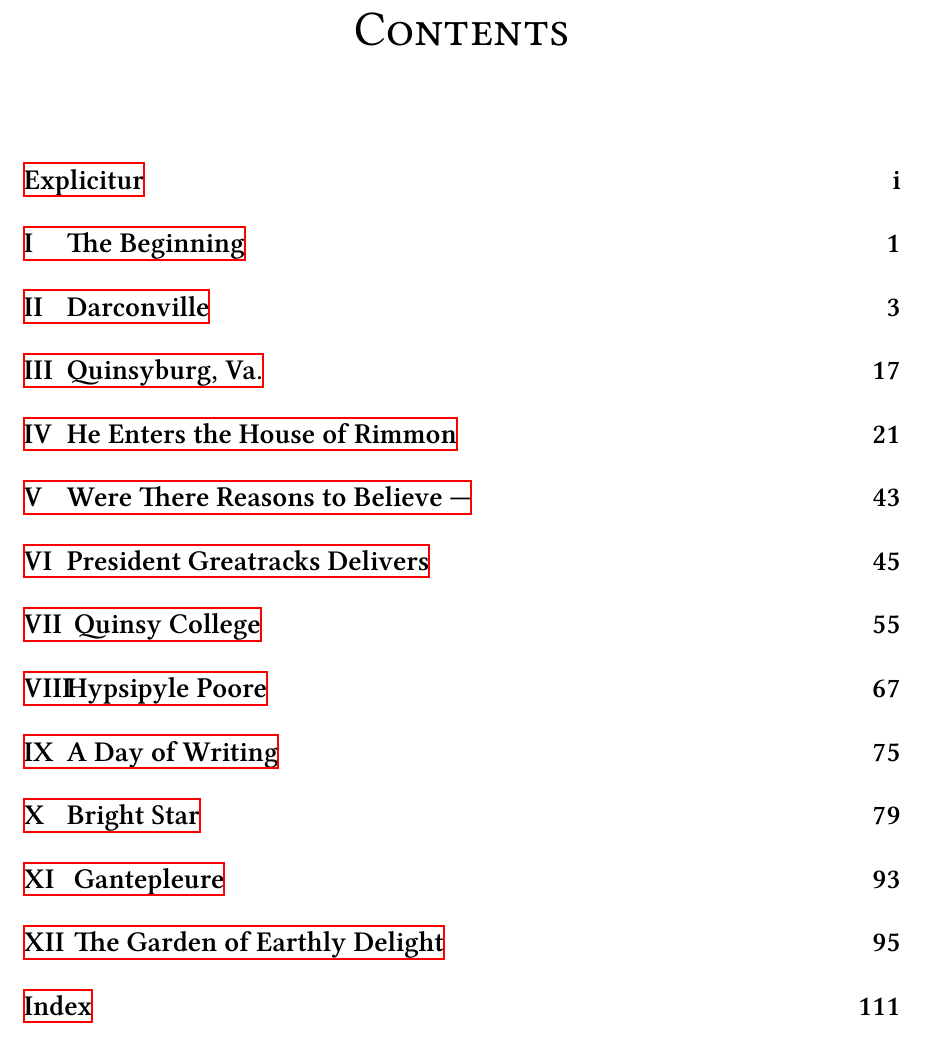
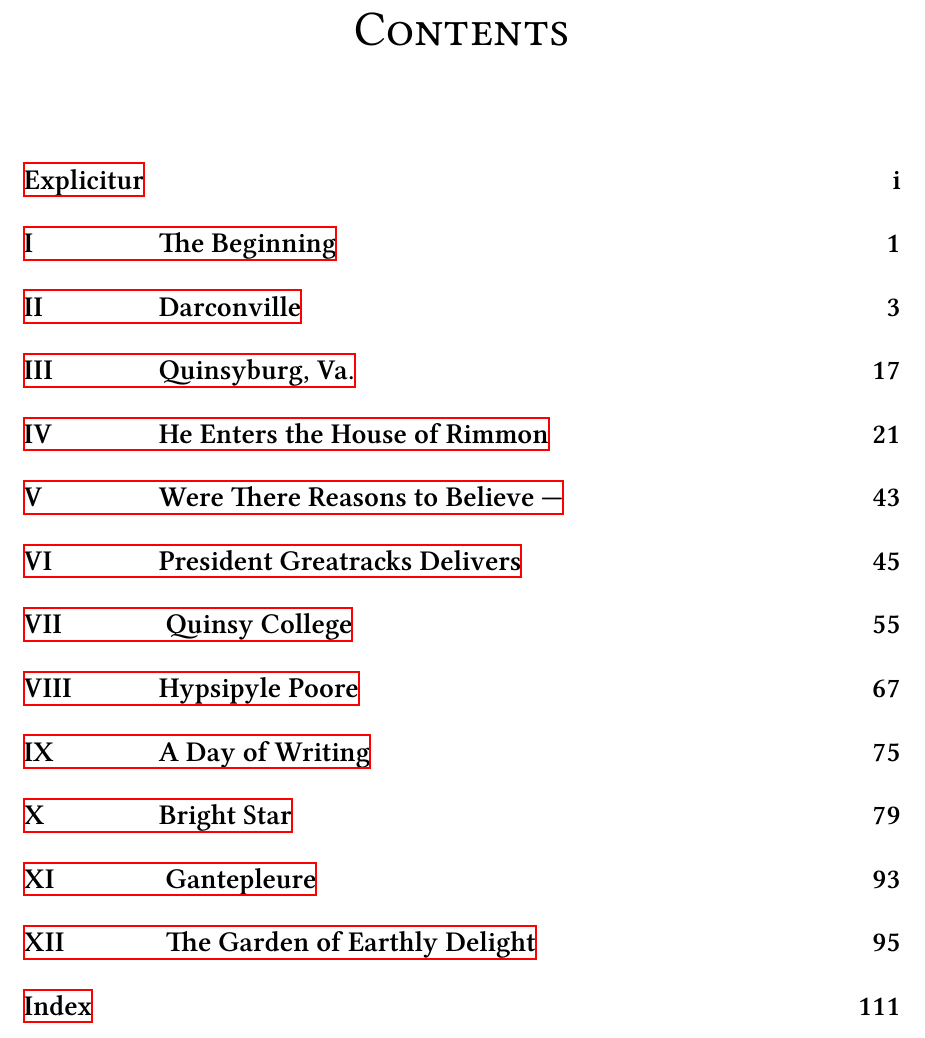
Before and after one commit to simon-song/darconville, a LaTeX thesis (darconville.tex): part of page 5 of 125, cut so that both start at the same text. Compiled offline with XeLaTeX; a missing font is replaced by an installed copy or a similar font.

Commit message:
added width for Roman chapter numbers in ToC

```diff
--- a/darconville.tex
+++ b/darconville.tex
@@ -47,6 +47,40 @@
 \usepackage [english]{babel}
 \usepackage [autostyle, english = american]{csquotes}
 \MakeOuterQuote{"}
+
+%% to increase the width of Roman chapter number in ToC
+\setlength\cftchapternumwidth{4.7em}
+%\setlength\cftsectionindent{3em}
+
+% \settrimmedsize{11in}{210mm}{*}
+% \setlength{\trimtop}{0pt}
+% \setlength{\trimedge}{\stockwidth}
+% \addtolength{\trimedge}{-\paperwidth}
+% \settypeblocksize{9.25in}{33pc}{*}
+% \setulmargins{3cm}{*}{0.5}
+% %\setulmargins{*}{0.5in}{*}
+% %\setlrmargins{0.5in}{*}{0.5}
+% %\setulmarginsandblock{1.0in}{*}{1.0}
+% \setlrmarginsandblock{1.2in}{*}{1.5}
+% \setmarginnotes{0pt}{0pt}{\onelineskip}  % changed by Pengcheng, no margin
+% %\setheadfoot{\onelineskip}{2\onelineskip}
+% \setheadfoot{\onelineskip}{\onelineskip}
+% %\setheaderspaces{*}{2\onelineskip}{*}
+% \setheaderspaces{*}{\onelineskip}{*} % changed by Pengcheng
+% \addtolength{\textwidth}{60pt}     %  increase text width
+% \addtolength{\foremargin}{-60pt}
+% %\addtolength{\textheight}{60pt}
+% \checkandfixthelayout
+
+
+\DisemulatePackage{setspace}
+\usepackage{setspace}
+
+%\usepackage[protrusion=true,expansion=true]{microtype}  % after loading fonts
+
+\settrimmedsize{11in}{210mm}{*}
+\setlength{\trimtop}{0pt}
+\setlength{\trimedge}{\stockwidth}
 
 \settrimmedsize{11in}{210mm}{*}
 \setlength{\trimtop}{0pt}
```
